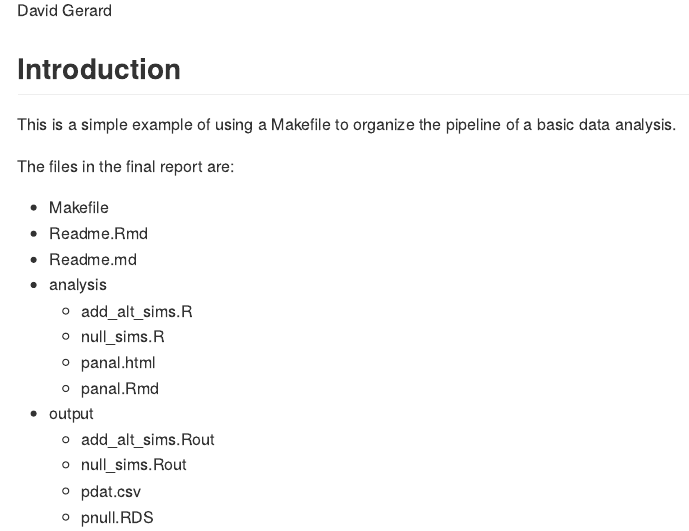
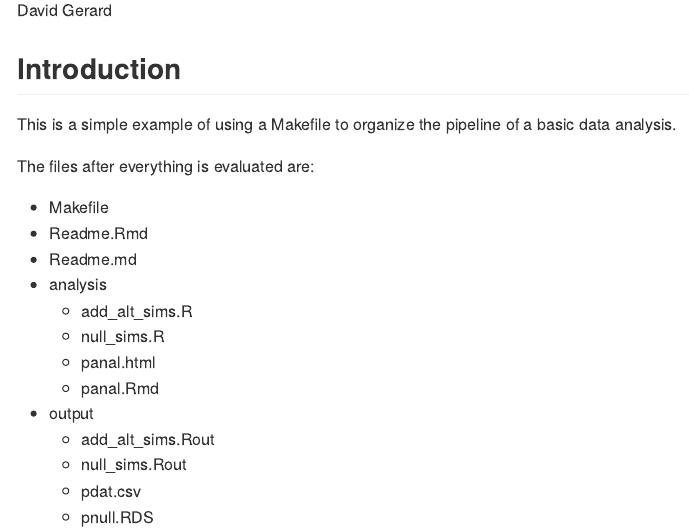
Before and after one commit to data-science-master/pvalue_sims, an R Markdown document (README.Rmd): the page in a window 1100 px wide, from 110 px down. The pictures show the output file README.md that the author committed with the source, drawn offline in the style of GitHub.

Commit message:
update readme

```diff
--- a/README.Rmd
+++ b/README.Rmd
@@ -18,7 +18,7 @@ knitr::opts_chunk$set(
 
 This is a simple example of using a Makefile to organize the pipeline of a basic data analysis.
 
-The files in the final report are:
+The files after everything is evaluated are:
 
 - Makefile
 - Readme.Rmd
```
Also changed, not shown: README.md.
